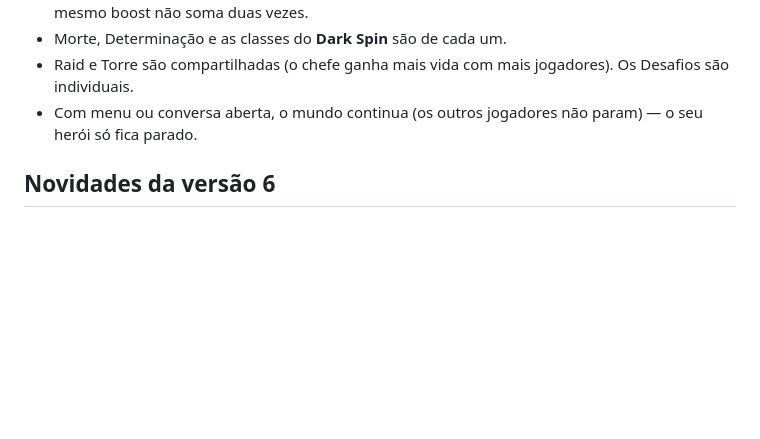
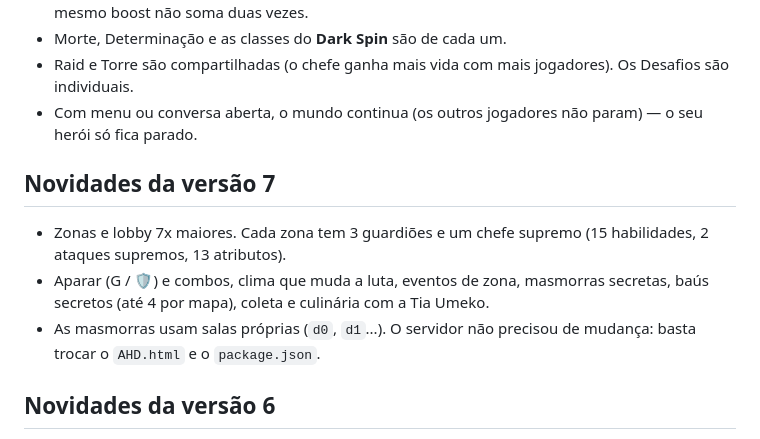
Before and after one commit to Emilly123567/AHD.Servidor, a Markdown page: README.md, the part around the change. GitHub-like rendering; blank space fills up the shorter version.

Commit message:
Update README with version 7 features
Added details about version 7 features including larger zones, new gameplay mechanics, and dungeon changes.

```diff
--- a/README.md
+++ b/README.md
@@ -48,6 +48,12 @@ Sem Blueprint também dá: **New → Web Service**, escolha o repositório, *Run
 - Morte, Determinação e as classes do **Dark Spin** são de cada um.
 - Raid e Torre são compartilhadas (o chefe ganha mais vida com mais jogadores). Os Desafios são individuais.
 - Com menu ou conversa aberta, o mundo continua (os outros jogadores não param) — o seu herói só fica parado.
+
+## Novidades da versão 7
+
+- Zonas e lobby 7x maiores. Cada zona tem 3 guardiões e um chefe supremo (15 habilidades, 2 ataques supremos, 13 atributos).
+- Aparar (G / 🛡️) e combos, clima que muda a luta, eventos de zona, masmorras secretas, baús secretos (até 4 por mapa), coleta e culinária com a Tia Umeko.
+- As masmorras usam salas próprias (`d0`, `d1`...). O servidor não precisou de mudança: basta trocar o `AHD.html` e o `package.json`.
 
 ## Novidades da versão 6
 
```
